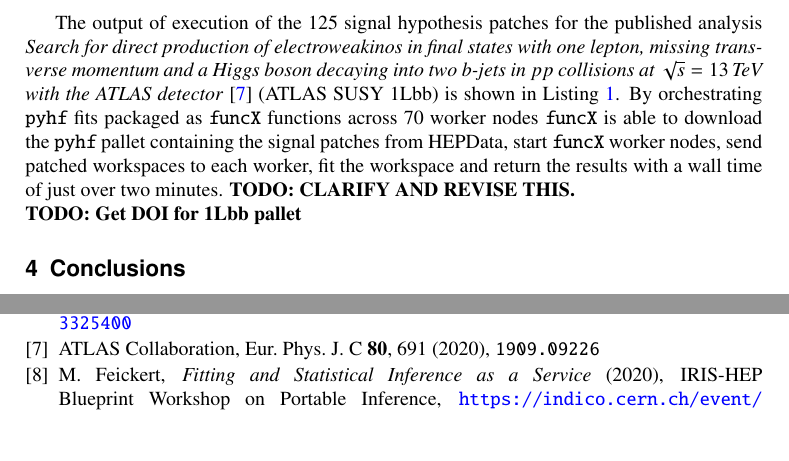
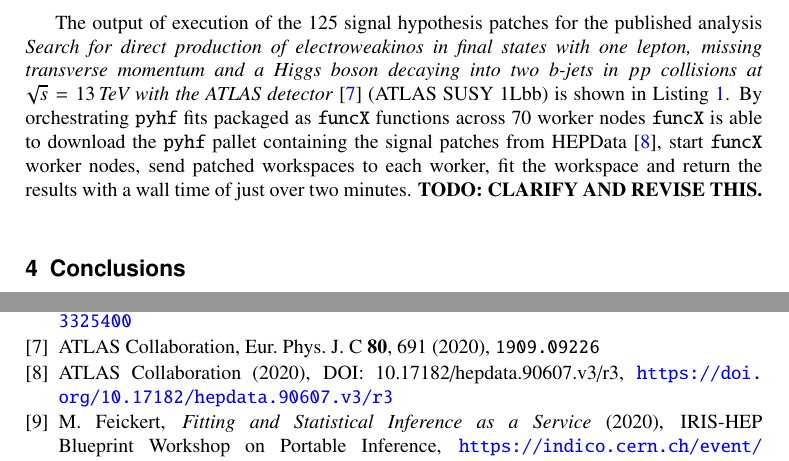
Before and after one commit to matthewfeickert/pyhf-funcX-CHEP-2021-proposal, a LaTeX document (CHEP_2021_proposal.tex, which reads bib/ref.bib, src/results.tex): two parts of pages 3 and 6 of 6, joined at a grey line, cut so that both start at the same text, the shorter picture padded with empty space. Compiled offline with pdfLaTeX.

Commit message:
Add DOI for ATLAS SUSY 1Lbb pallet

```diff
--- a/bib/ref.bib
+++ b/bib/ref.bib
@@ -71,6 +71,14 @@ series = {HPDC '19}
     month = {Dec},
     note = {{IRIS-HEP Blueprint Workshop on Portable Inference}},
     url = {https://indico.cern.ch/event/972791/contributions/4121109/},
+}
+
+@misc{ATLAS_SUSY_1Lbb_pallet,
+    author = {{ATLAS Collaboration}},
+    year = {2020},
+    note = {{DOI: 10.17182/hepdata.90607.v3/r3}},
+    doi = {10.17182/hepdata.90607.v3/r3},
+    url = {https://doi.org/10.17182/hepdata.90607.v3/r3},
 }
 
 %
--- a/src/results.tex
+++ b/src/results.tex
@@ -4,9 +4,8 @@
 Should also mention the setup of cluster actually used.\\
 
 The output of execution of the 125 signal hypothesis patches for the published analysis \textit{Search for direct production of electroweakinos in final states with one lepton, missing transverse momentum and a Higgs boson decaying into two \(b\)-jets in \(pp\) collisions at \(\sqrt{s} = 13\,\text{TeV}\) with the ATLAS detector}~\cite{SUSY-2019-08} (ATLAS SUSY 1Lbb) is shown in \Cref{lst:funcX_demo_output}.
-By orchestrating \pyhf{} fits packaged as \funcX{} functions across 70 worker nodes \funcX{} is able to download the \pyhf{} pallet containing the signal patches from HEPData, start \funcX{} worker nodes, send patched workspaces to each worker, fit the workspace and return the results with a wall time of just over two minutes.
+By orchestrating \pyhf{} fits packaged as \funcX{} functions across 70 worker nodes \funcX{} is able to download the \pyhf{} pallet containing the signal patches from HEPData~\cite{ATLAS_SUSY_1Lbb_pallet}, start \funcX{} worker nodes, send patched workspaces to each worker, fit the workspace and return the results with a wall time of just over two minutes.
 \TODO{CLARIFY AND REVISE THIS.}\\
-\TODO{Get DOI for 1Lbb pallet}
 
 \begin{listing}
  \inputminted{text}{src/code/funcX_demo_output.txt}
```
